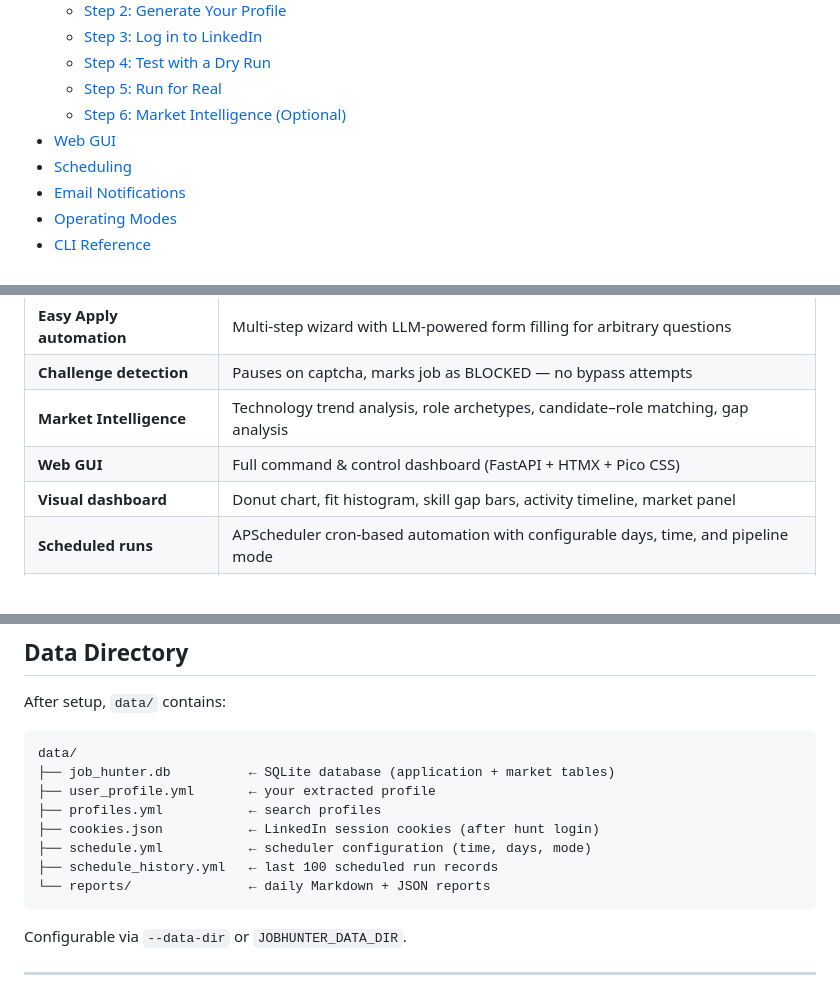
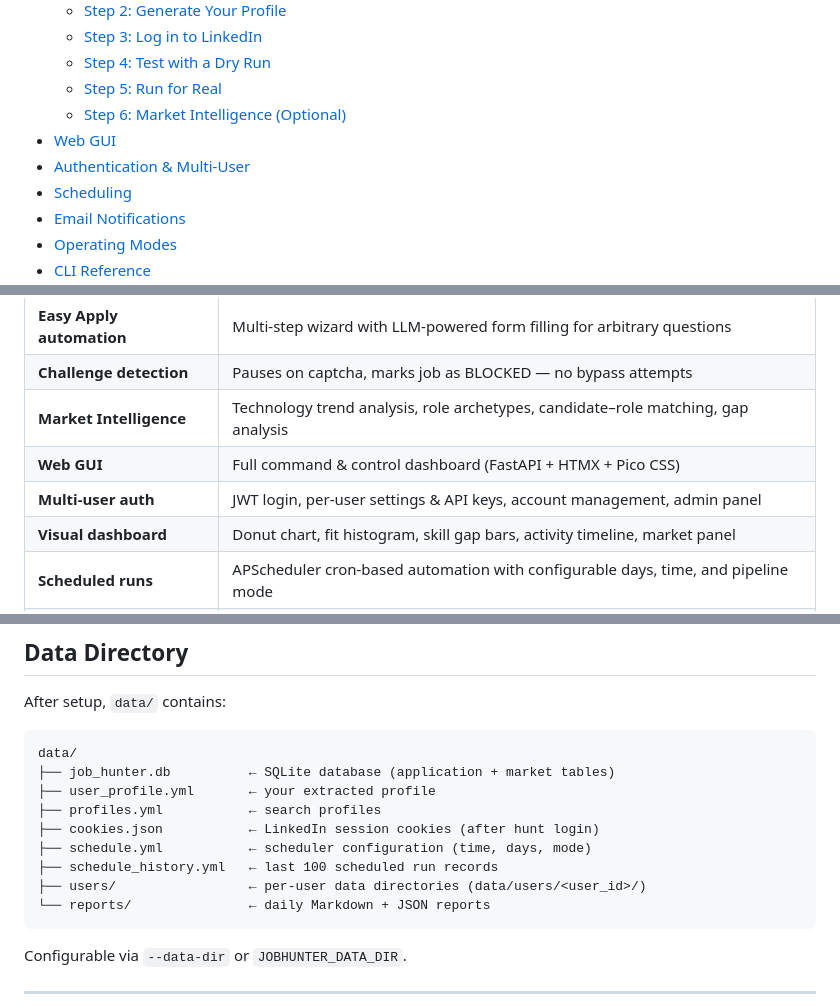
Before and after one commit to kertser/AIJobHunter, a Markdown page: README.md, 3 parts joined by grey strips. Drawn GitHub-style.

````diff
--- a/README.md
+++ b/README.md
@@ -24,6 +24,7 @@ and matches your skills against market demand.
   - [Step 5: Run for Real](#step-5-run-for-real)
   - [Step 6: Market Intelligence (Optional)](#step-6-market-intelligence-optional)
 - [Web GUI](#web-gui)
+- [Authentication & Multi-User](#authentication--multi-user)
 - [Scheduling](#scheduling)
 - [Email Notifications](#email-notifications)
 - [Operating Modes](#operating-modes)
@@ -61,6 +62,7 @@ and matches your skills against market demand.
 | **Challenge detection** | Pauses on captcha, marks job as BLOCKED — no bypass attempts |
 | **Market Intelligence** | Technology trend analysis, role archetypes, candidate–role matching, gap analysis |
 | **Web GUI** | Full command & control dashboard (FastAPI + HTMX + Pico CSS) |
+| **Multi-user auth** | JWT login, per-user settings & API keys, account management, admin panel |
 | **Visual dashboard** | Donut chart, fit histogram, skill gap bars, activity timeline, market panel |
 | **Scheduled runs** | APScheduler cron-based automation with configurable days, time, and pipeline mode |
 | **Email notifications** | Pipeline summary emails via Resend API or SMTP (Gmail, Outlook, custom) |
@@ -600,6 +645,7 @@ data/
 ├── cookies.json           ← LinkedIn session cookies (after hunt login)
 ├── schedule.yml           ← scheduler configuration (time, days, mode)
 ├── schedule_history.yml   ← last 100 scheduled run records
+├── users/                 ← per-user data directories (data/users/<user_id>/)
 └── reports/               ← daily Markdown + JSON reports
 ```
 
````
Also changed, not shown: other parts of README.md (+52 -0 lines), AGENTS.md (+5 -2 lines).
